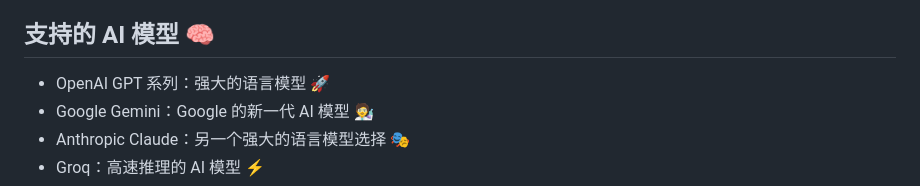
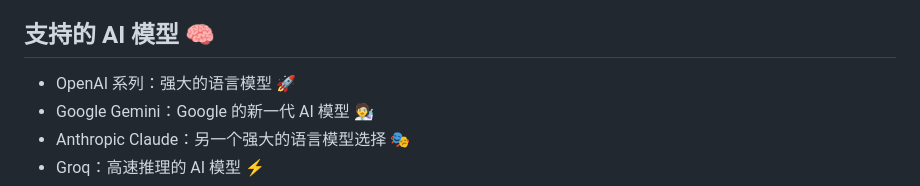
Before and after one commit to snakeying/GPT-Telegram-Bot, a Markdown page: README.md, the part around the change. GitHub-like rendering.

```diff
--- a/README.md
+++ b/README.md
@@ -18,7 +18,7 @@ GPT-Telegram-Bot 是一个功能强大的 Telegram 机器人，集成了多种 A
 
 ## 支持的 AI 模型 🧠
 
-- OpenAI GPT 系列：强大的语言模型 🚀
+- OpenAI 系列：强大的语言模型 🚀
 - Google Gemini：Google 的新一代 AI 模型 🧑‍🔬
 - Anthropic Claude：另一个强大的语言模型选择 🎭
 - Groq：高速推理的 AI 模型 ⚡
```
